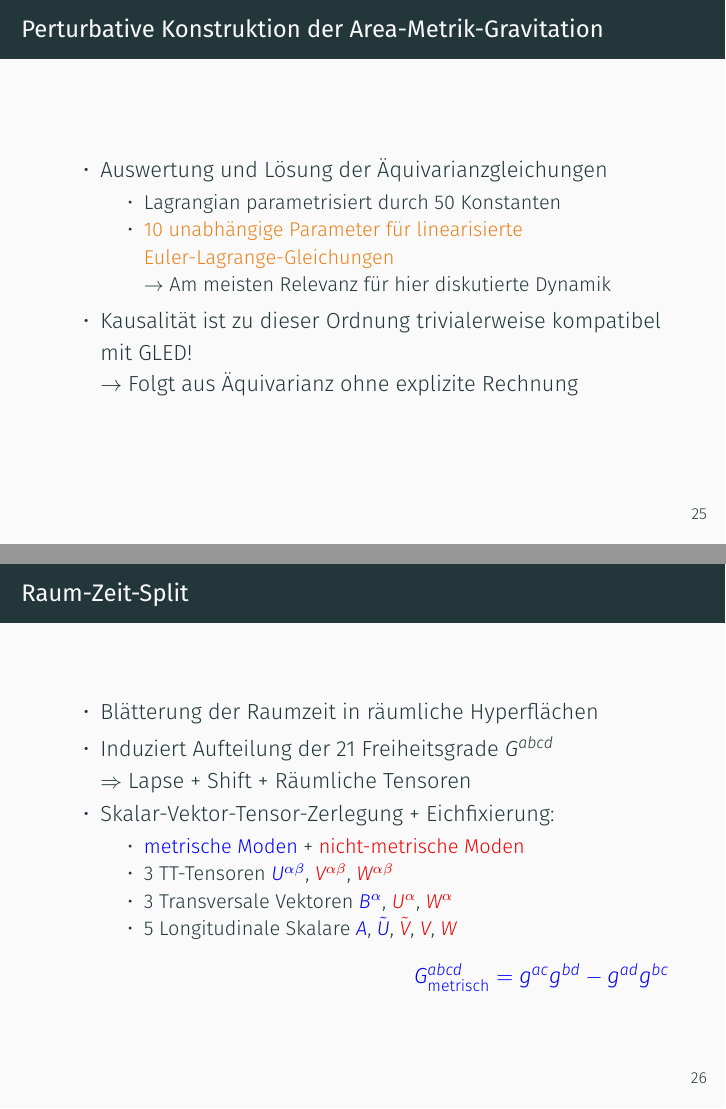
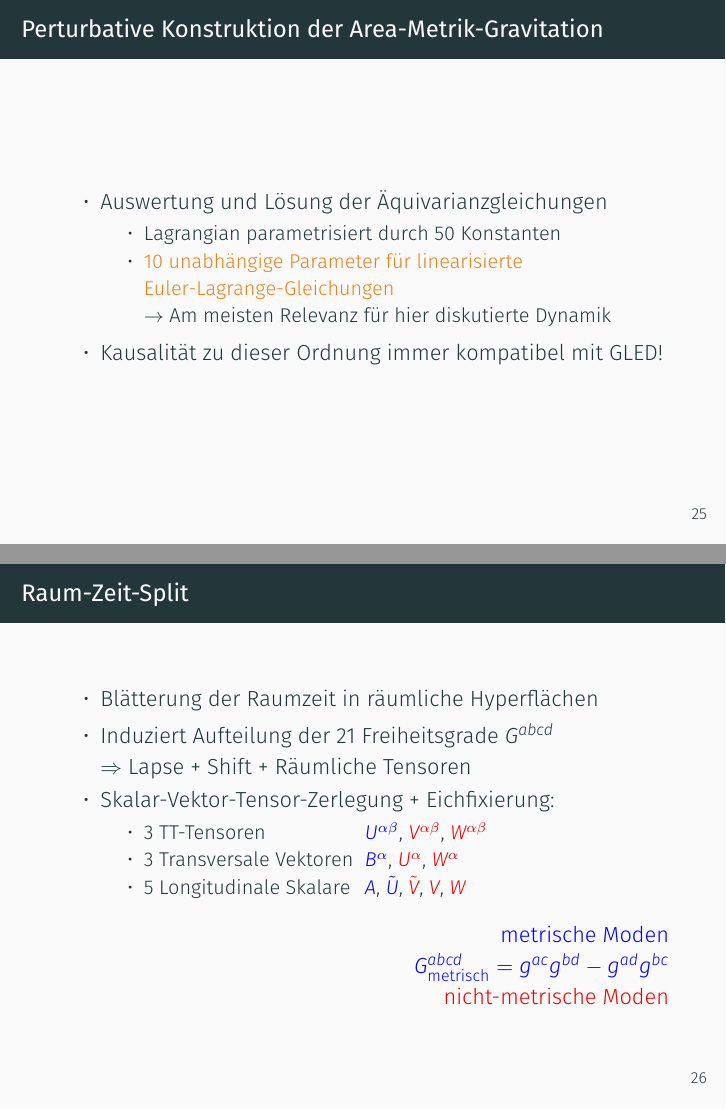
Before and after one commit to nilsalex/phd-thesis, LaTeX slides (presentation/main.tex): pages 37 and 38 of 51, joined at a grey line. Compiled offline with XeLaTeX.

Commit message:
Aufräumen

```diff
--- a/presentation/main.tex
+++ b/presentation/main.tex
@@ -409,8 +409,7 @@ diffeoEq1A ansatz4 ansatz8 = do
                 \item \alert{10 unabhängige Parameter für linearisierte Euler-Lagrange-Gleichungen} \\
                 $\rightarrow$ Am meisten Relevanz für hier diskutierte Dynamik
             \end{itemize}
-            \item Kausalität ist zu dieser Ordnung trivialerweise kompatibel mit GLED! \\
-            $\rightarrow$ Folgt aus Äquivarianz ohne explizite Rechnung
+            \item Kausalität zu dieser Ordnung immer kompatibel mit GLED!
         \end{itemize}
     \end{frame}
 
@@ -420,13 +419,15 @@ diffeoEq1A ansatz4 ansatz8 = do
             \item Induziert Aufteilung der 21 Freiheitsgrade $G^{abcd}$ \\ $\Rightarrow$ Lapse + Shift + Räumliche Tensoren
             \item Skalar-Vektor-Tensor-Zerlegung + Eichfixierung:
             \begin{itemize}
-                \item {\color{blue}metrische Moden} + {\color{alert}nicht-metrische Moden}
-                \item 3 TT-Tensoren {\color{blue}$U^{\alpha\beta}$}, {\color{alert}$V^{\alpha\beta}$}, {\color{alert}$W^{\alpha\beta}$}
-                \item 3 Transversale Vektoren {\color{blue}$B^\alpha$}, {\color{alert}$U^\alpha$}, {\color{alert}$W^\alpha$}
-                \item 5 Longitudinale Skalare {\color{blue}$A$}, {\color{blue}$\tilde U$}, {\color{alert}$\tilde V$}, {\color{alert}$V$}, {\color{alert}$W$}
+                \item \makebox[3.8cm]{3 TT-Tensoren\hfill} {\color{blue}$U^{\alpha\beta}$}, {\color{alert}$V^{\alpha\beta}$}, {\color{alert}$W^{\alpha\beta}$}
+                \item \makebox[3.8cm]{3 Transversale Vektoren\hfill} {\color{blue}$B^\alpha$}, {\color{alert}$U^\alpha$}, {\color{alert}$W^\alpha$}
+                \item \makebox[3.8cm]{5 Longitudinale Skalare\hfill} {\color{blue}$A$}, {\color{blue}$\tilde U$}, {\color{alert}$\tilde V$}, {\color{alert}$V$}, {\color{alert}$W$}
             \end{itemize}
         \end{itemize}
-        \raggedleft $\color{blue}G_{\text{metrisch}}^{abcd} = g^{ac} g^{bd} - g^{ad} g^{bc}$
+        \raggedleft
+        {\color{blue}metrische Moden} \\
+        $\color{blue}G_{\text{metrisch}}^{abcd} = g^{ac} g^{bd} - g^{ad} g^{bc}$ \\
+        {\color{alert}nicht-metrische Moden}
     \end{frame}
 
     \begin{frame}{Linearisierte 3+1-Feldgleichungen}
```
Also changed, not shown: presentation/main.tex (8 more changed lines).
